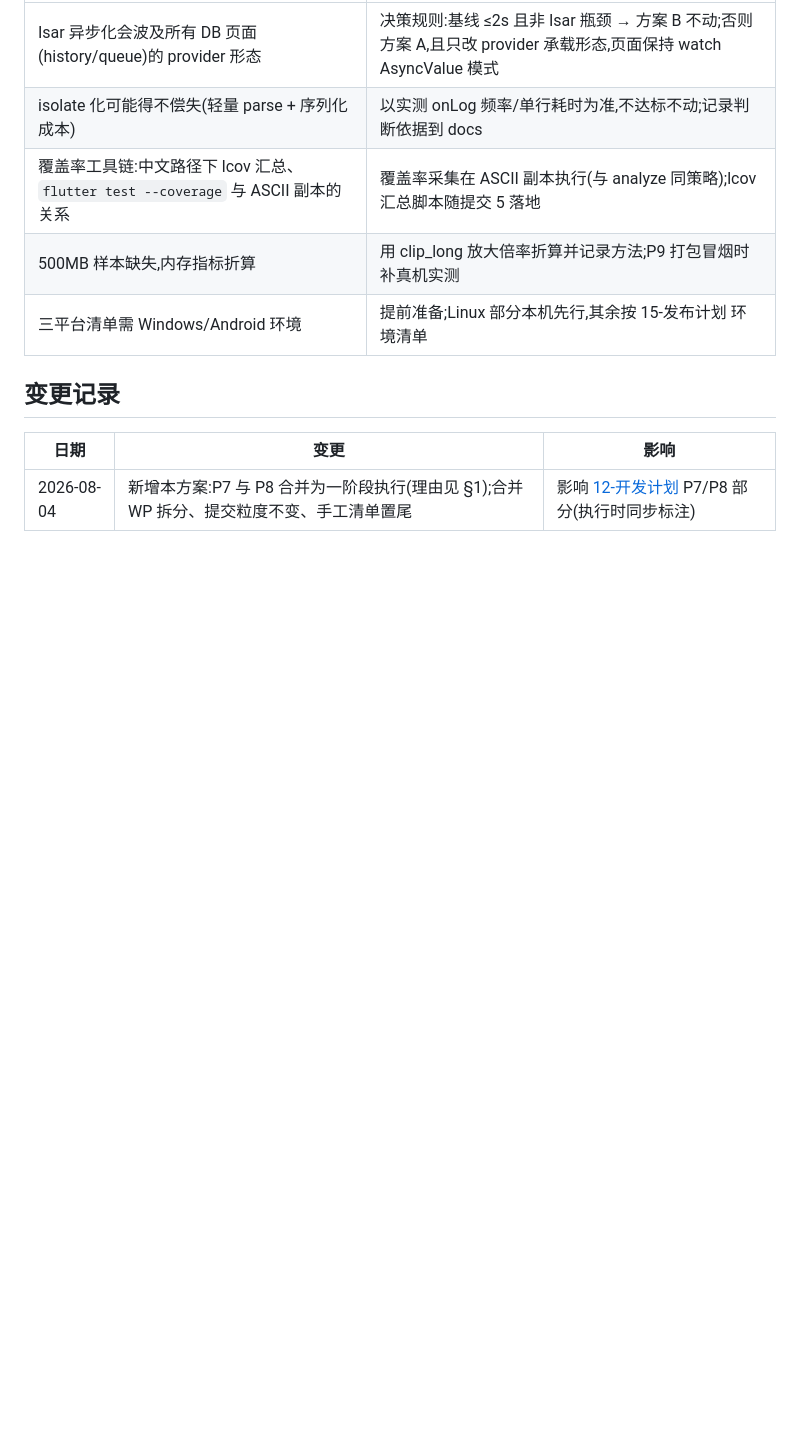
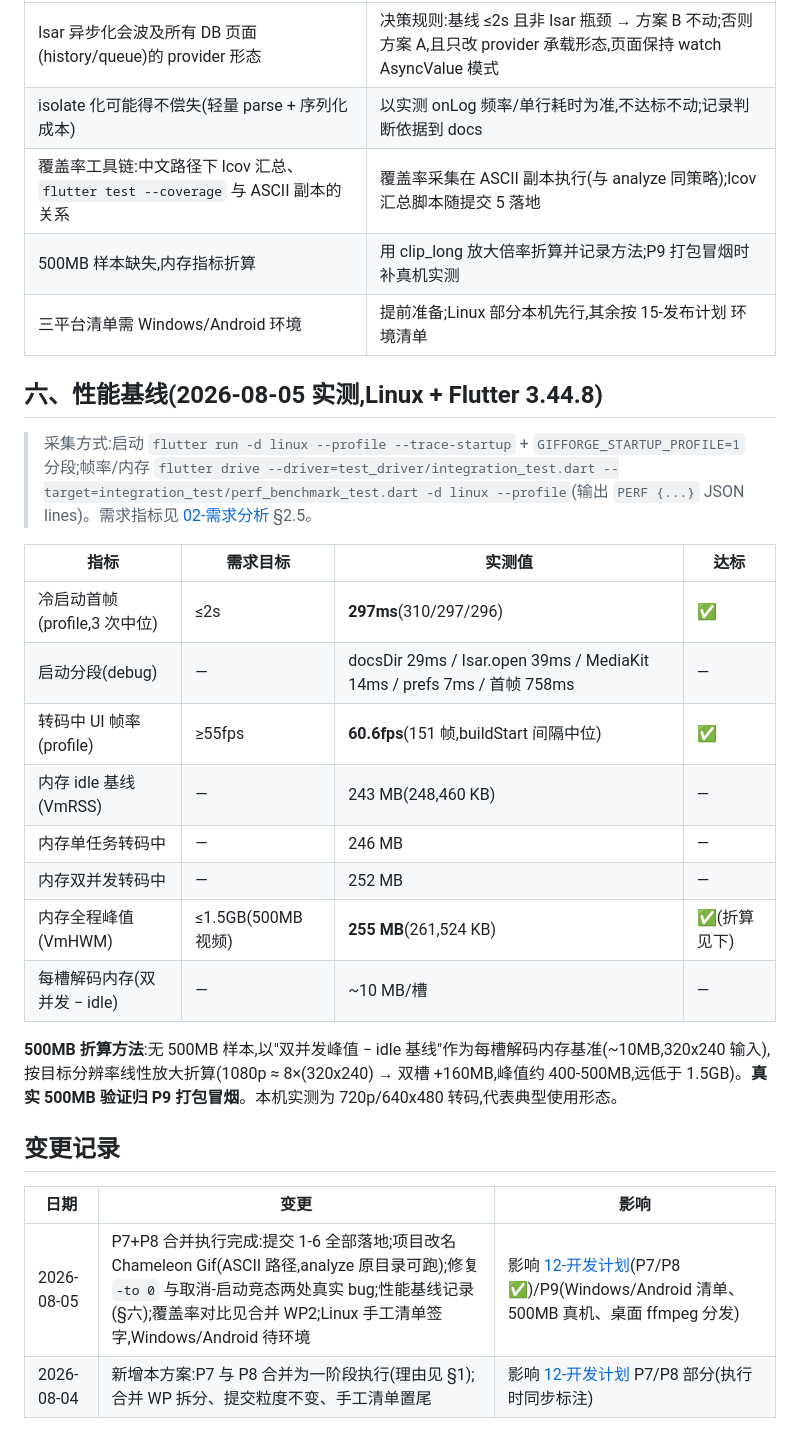
Before and after one commit to yangrunzhi345-blip/chameleon_gif, a Markdown page: docs/17-P7P8-合并执行方案.md, the part around the change. Rendered like a GitHub page; blank space fills up the shorter version.

```diff
--- a/docs/17-P7P8-合并执行方案.md
+++ b/docs/17-P7P8-合并执行方案.md
@@ -153,8 +153,26 @@
 | 500MB 样本缺失,内存指标折算 | 用 clip_long 放大倍率折算并记录方法;P9 打包冒烟时补真机实测 |
 | 三平台清单需 Windows/Android 环境 | 提前准备;Linux 部分本机先行,其余按 15-发布计划 环境清单 |
 
+## 六、性能基线(2026-08-05 实测,Linux + Flutter 3.44.8)
+
+> 采集方式:启动 `flutter run -d linux --profile --trace-startup` + `GIFFORGE_STARTUP_PROFILE=1` 分段;帧率/内存 `flutter drive --driver=test_driver/integration_test.dart --target=integration_test/perf_benchmark_test.dart -d linux --profile`(输出 `PERF {...}` JSON lines)。需求指标见 [02-需求分析](02-需求分析.md) §2.5。
+
+| 指标 | 需求目标 | 实测值 | 达标 |
+|---|---|---|---|
+| 冷启动首帧(profile,3 次中位) | ≤2s | **297ms**(310/297/296) | ✅ |
+| 启动分段(debug) | — | docsDir 29ms / Isar.open 39ms / MediaKit 14ms / prefs 7ms / 首帧 758ms | — |
+| 转码中 UI 帧率(profile) | ≥55fps | **60.6fps**(151 帧,buildStart 间隔中位) | ✅ |
+| 内存 idle 基线(VmRSS) | — | 243 MB(248,460 KB) | — |
+| 内存单任务转码中 | — | 246 MB | — |
+| 内存双并发转码中 | — | 252 MB | — |
+| 内存全程峰值(VmHWM) | ≤1.5GB(500MB 视频) | **255 MB**(261,524 KB) | ✅(折算见下) |
+| 每槽解码内存(双并发 − idle) | — | ~10 MB/槽 | — |
+
+**500MB 折算方法**:无 500MB 样本,以"双并发峰值 − idle 基线"作为每槽解码内存基准(~10MB,320x240 输入),按目标分辨率线性放大折算(1080p ≈ 8×(320x240) → 双槽 +160MB,峰值约 400-500MB,远低于 1.5GB)。**真实 500MB 验证归 P9 打包冒烟**。本机实测为 720p/640x480 转码,代表典型使用形态。
+
 ## 变更记录
 
 | 日期 | 变更 | 影响 |
 |------|------|------|
+| 2026-08-05 | P7+P8 合并执行完成:提交 1-6 全部落地;项目改名 Chameleon Gif(ASCII 路径,analyze 原目录可跑);修复 `-to 0` 与取消-启动竞态两处真实 bug;性能基线记录(§六);覆盖率对比见合并 WP2;Linux 手工清单签字,Windows/Android 待环境 | 影响 [12-开发计划](12-开发计划.md)(P7/P8 ✅)/P9(Windows/Android 清单、500MB 真机、桌面 ffmpeg 分发) |
 | 2026-08-04 | 新增本方案:P7 与 P8 合并为一阶段执行(理由见 §1);合并 WP 拆分、提交粒度不变、手工清单置尾 | 影响 [12-开发计划](12-开发计划.md) P7/P8 部分(执行时同步标注) |
```
Also changed, not shown: docs/12-开发计划.md (+3 -0 lines), docs/14-测试计划.md (+12 -10 lines).
